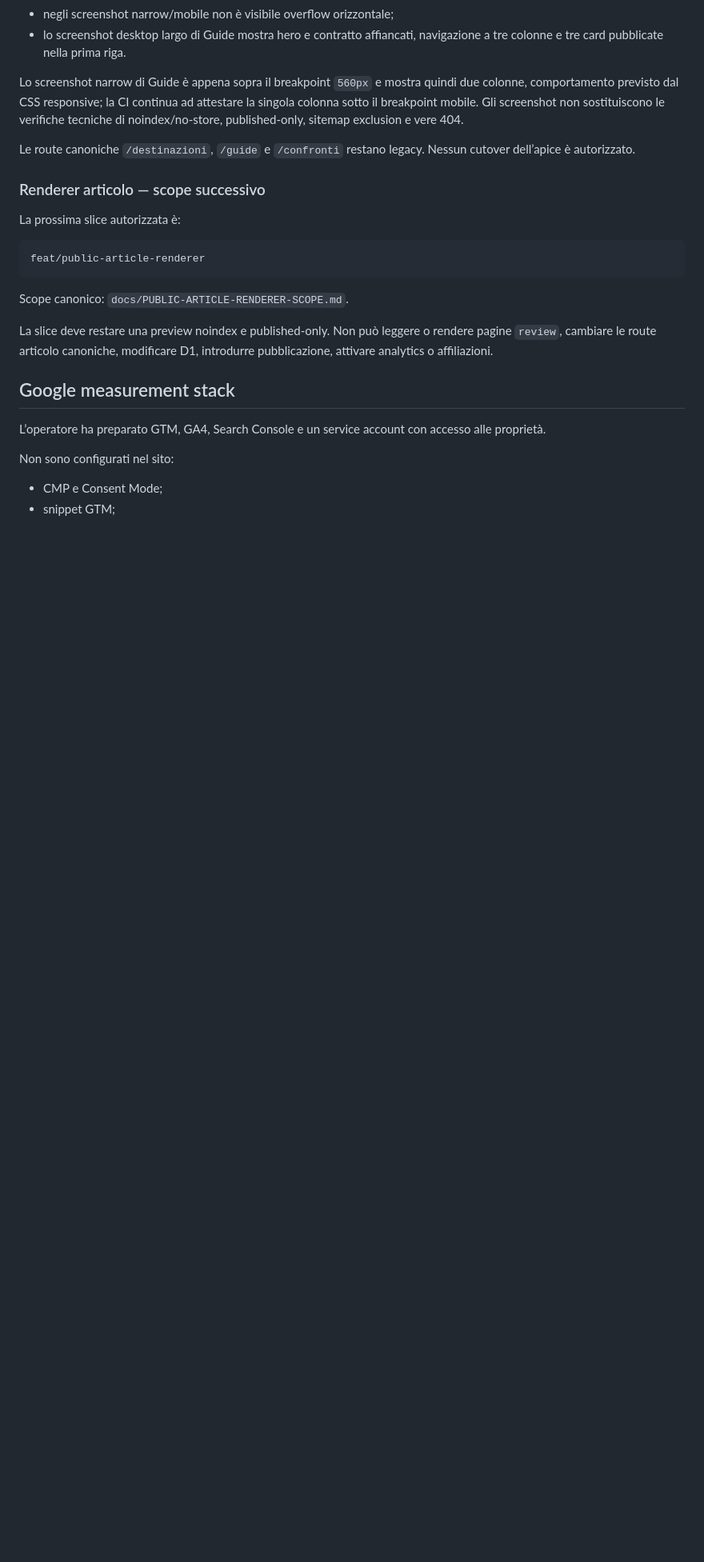
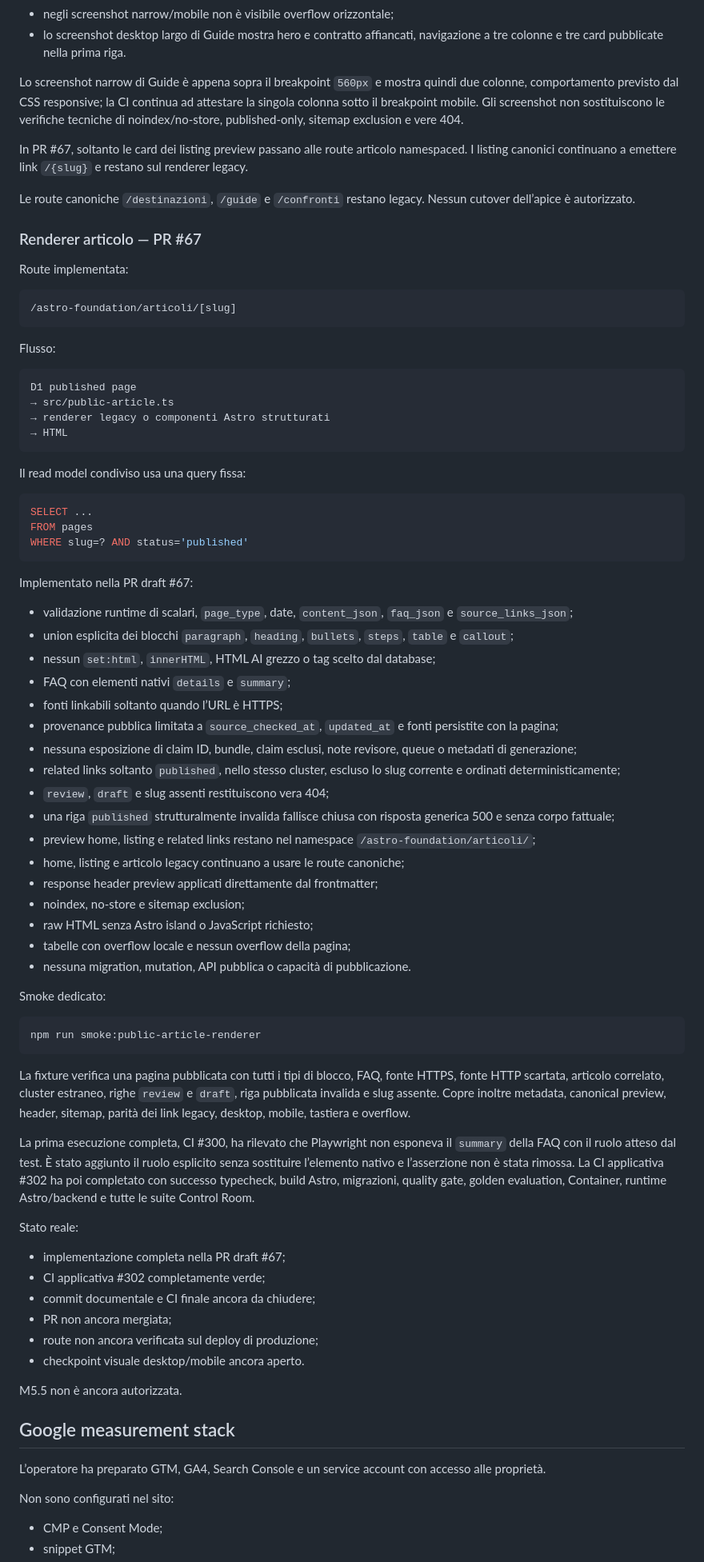
Before and after one commit to soliwkr/esim, a Markdown page: docs/STATUS.md, the part around one of its changes. Shown at 80% size. Drawn GitHub-style; blank space fills up the shorter version.

Commit message:
Document article renderer implementation

````diff
--- a/docs/STATUS.md
+++ b/docs/STATUS.md
@@ -264,20 +263,76 @@ Produzione verificata:
 
 Lo screenshot narrow di Guide è appena sopra il breakpoint `560px` e mostra quindi due colonne, comportamento previsto dal CSS responsive; la CI continua ad attestare la singola colonna sotto il breakpoint mobile. Gli screenshot non sostituiscono le verifiche tecniche di noindex/no-store, published-only, sitemap exclusion e vere 404.
 
+In PR #67, soltanto le card dei listing preview passano alle route articolo namespaced. I listing canonici continuano a emettere link `/{slug}` e restano sul renderer legacy.
+
 Le route canoniche `/destinazioni`, `/guide` e `/confronti` restano legacy.
 Nessun cutover dell’apice è autorizzato.
 
-### Renderer articolo — scope successivo
+### Renderer articolo — PR #67
 
-La prossima slice autorizzata è:
+Route implementata:
 
 ```text
-feat/public-article-renderer
+/astro-foundation/articoli/[slug]
 ```
 
-Scope canonico: `docs/PUBLIC-ARTICLE-RENDERER-SCOPE.md`.
+Flusso:
 
-La slice deve restare una preview noindex e published-only. Non può leggere o rendere pagine `review`, cambiare le route articolo canoniche, modificare D1, introdurre pubblicazione, attivare analytics o affiliazioni.
+```text
+D1 published page
+→ src/public-article.ts
+→ renderer legacy o componenti Astro strutturati
+→ HTML
+```
+
+Il read model condiviso usa una query fissa:
+
+```sql
+SELECT ...
+FROM pages
+WHERE slug=? AND status='published'
+```
+
+Implementato nella PR draft #67:
+
+- validazione runtime di scalari, `page_type`, date, `content_json`, `faq_json` e `source_links_json`;
+- union esplicita dei blocchi `paragraph`, `heading`, `bullets`, `steps`, `table` e `callout`;
+- nessun `set:html`, `innerHTML`, HTML AI grezzo o tag scelto dal database;
+- FAQ con elementi nativi `details` e `summary`;
+- fonti linkabili soltanto quando l’URL è HTTPS;
+- provenance pubblica limitata a `source_checked_at`, `updated_at` e fonti persistite con la pagina;
+- nessuna esposizione di claim ID, bundle, claim esclusi, note revisore, queue o metadati di generazione;
+- related links soltanto `published`, nello stesso cluster, escluso lo slug corrente e ordinati deterministicamente;
+- `review`, `draft` e slug assenti restituiscono vera 404;
+- una riga `published` strutturalmente invalida fallisce chiusa con risposta generica 500 e senza corpo fattuale;
+- preview home, listing e related links restano nel namespace `/astro-foundation/articoli/`;
+- home, listing e articolo legacy continuano a usare le route canoniche;
+- response header preview applicati direttamente dal frontmatter;
+- noindex, no-store e sitemap exclusion;
+- raw HTML senza Astro island o JavaScript richiesto;
+- tabelle con overflow locale e nessun overflow della pagina;
+- nessuna migration, mutation, API pubblica o capacità di pubblicazione.
+
+Smoke dedicato:
+
+```text
+npm run smoke:public-article-renderer
+```
+
+La fixture verifica una pagina pubblicata con tutti i tipi di blocco, FAQ, fonte HTTPS, fonte HTTP scartata, articolo correlato, cluster estraneo, righe `review` e `draft`, riga pubblicata invalida e slug assente. Copre inoltre metadata, canonical preview, header, sitemap, parità dei link legacy, desktop, mobile, tastiera e overflow.
+
+La prima esecuzione completa, CI #300, ha rilevato che Playwright non esponeva il `summary` della FAQ con il ruolo atteso dal test. È stato aggiunto il ruolo esplicito senza sostituire l’elemento nativo e l’asserzione non è stata rimossa. La CI applicativa #302 ha poi completato con successo typecheck, build Astro, migrazioni, quality gate, golden evaluation, Container, runtime Astro/backend e tutte le suite Control Room.
+
+Stato reale:
+
+- implementazione completa nella PR draft #67;
+- CI applicativa #302 completamente verde;
+- commit documentale e CI finale ancora da chiudere;
+- PR non ancora mergiata;
+- route non ancora verificata sul deploy di produzione;
+- checkpoint visuale desktop/mobile ancora aperto.
+
+M5.5 non è ancora autorizzata.
 
 ## Google measurement stack
 
````
Also changed, not shown: other parts of docs/STATUS.md (+12 -11 lines).
